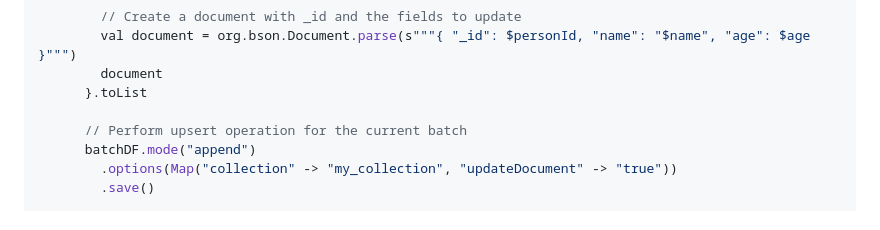
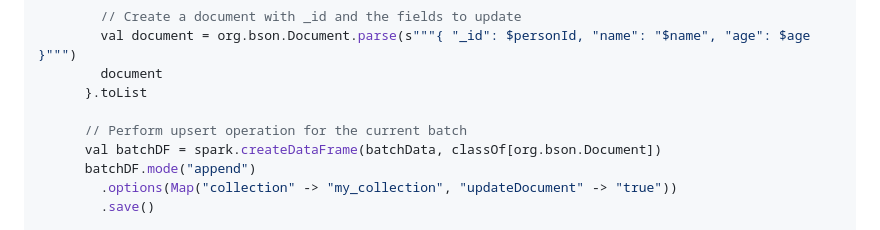
Before and after one commit to SUNIL-KUMAR-L/sunil-notes, a Markdown page: snowflake_to_mongodb.md, the part around the change. Rendered like a GitHub page.

Commit message:
BatchDF variable creation was missing and added

```diff
--- a/snowflake_to_mongodb.md
+++ b/snowflake_to_mongodb.md
@@ -81,6 +81,7 @@ object MyApp {
       }.toList
 
       // Perform upsert operation for the current batch
+      val batchDF = spark.createDataFrame(batchData, classOf[org.bson.Document])
       batchDF.mode("append")
         .options(Map("collection" -> "my_collection", "updateDocument" -> "true"))
         .save()
```
